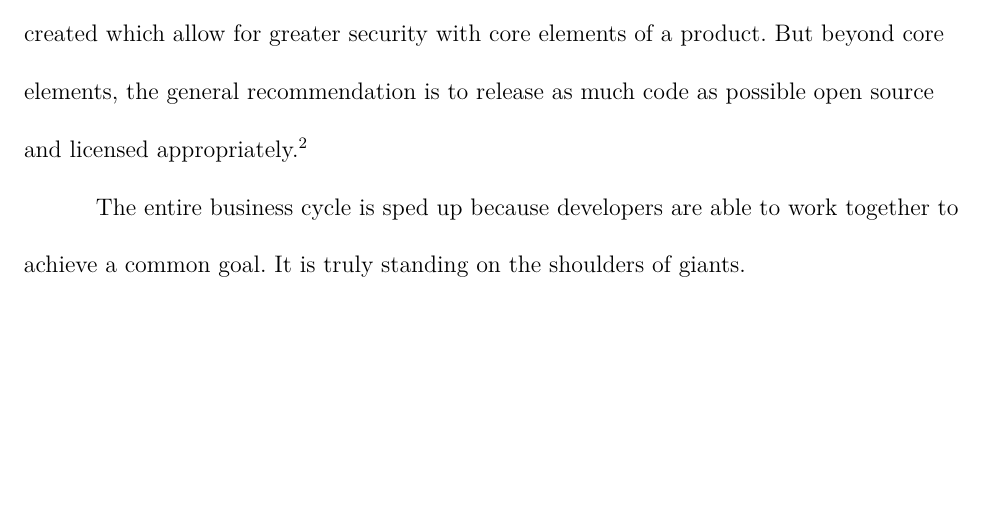
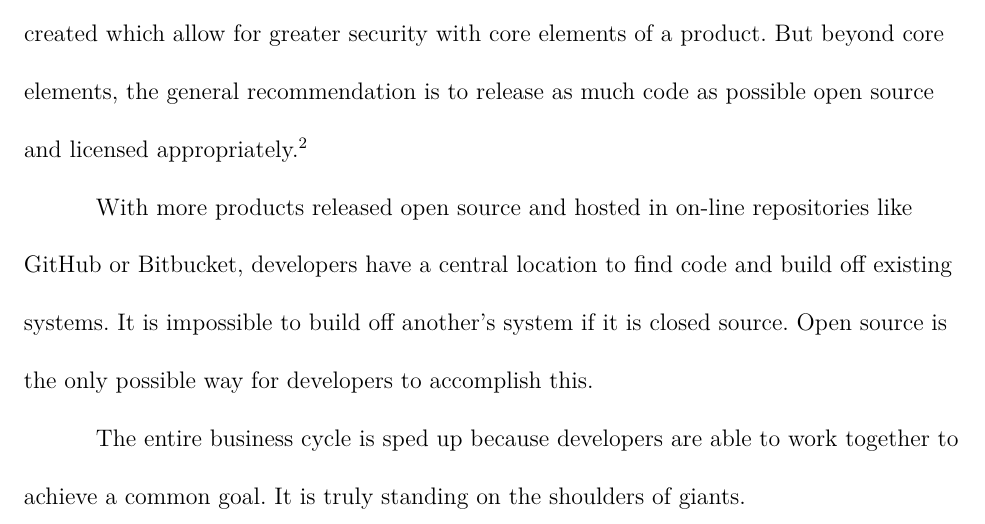
Before and after one commit to cgoettel/engl-312, a LaTeX document (issue-analysis/3-open-source-software/main.tex): part of page 4 of 4, cut so that both start at the same text, the shorter picture padded with empty space. Compiled offline with XeLaTeX; a missing font is replaced by an installed copy or a similar font.

Commit message:
Preliminary work on open source to building off existing systems.

```diff
--- a/issue-analysis/3-open-source-software/main.tex
+++ b/issue-analysis/3-open-source-software/main.tex
@@ -40,7 +40,7 @@ Some developers and small businesses fear that if their code is released open so
 Another powerful ally in this fight are the use of private repositories. If developers are particularly concerned about the security of their ideas, private repositories can be created which allow for greater security with core elements of a product. But beyond core elements, the general recommendation is to release as much code as possible open source and licensed appropriately.\footnote{For more information, please see http://choosealicense.com}
 
 % connect open source to building off existing systems. github and bitbucket
-
+With more products released open source and hosted in on-line repositories like GitHub or Bitbucket, developers have a central location to find code and build off existing systems. It is impossible to build off another's system if it is closed source. Open source is the only possible way for developers to accomplish this.
 
 % open source to robust. conclude
 
```
Also changed, not shown: issue-analysis/3-open-source-software/main.pdf.
